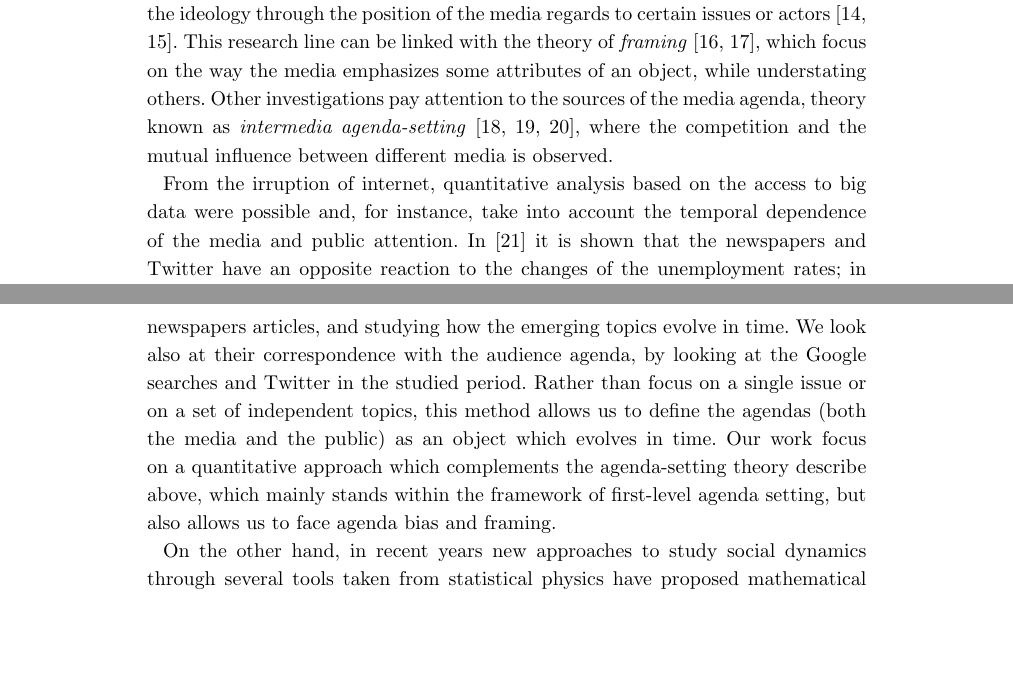
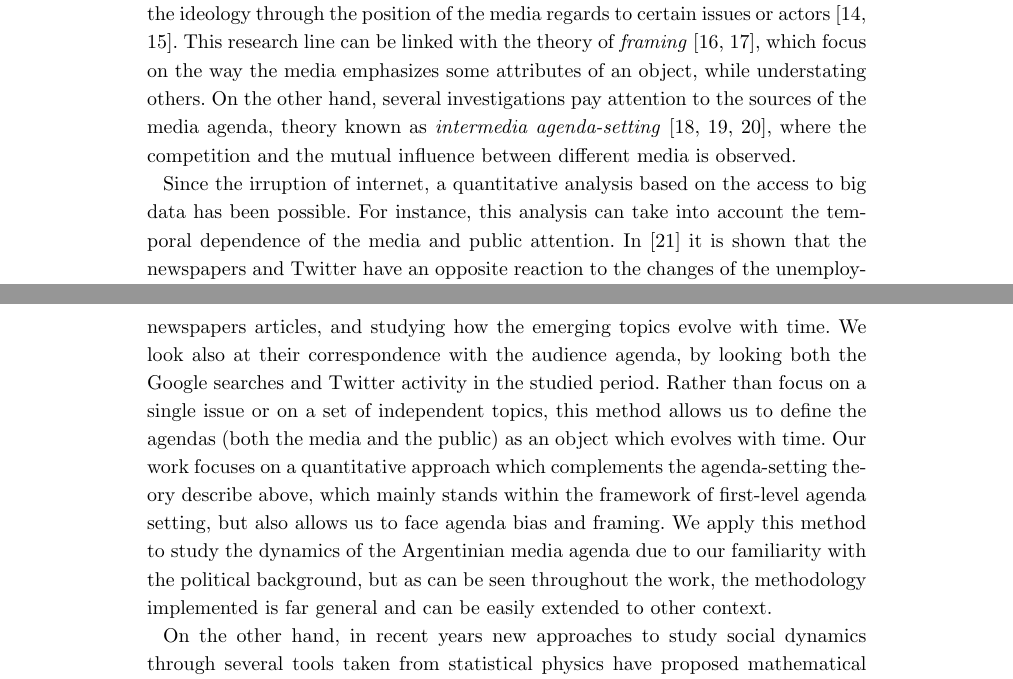
Before and after one commit to spinto88/PaperAgendaSetting, a LaTeX document (bmc_article.tex): two parts of pages 2 and 3 of 24, joined at a grey line, cut so that both start at the same text, the shorter picture padded with empty space. Compiled offline with pdfLaTeX.

Commit message:
Algunas correcciones de Fede

```diff
--- a/bmc_article.tex
+++ b/bmc_article.tex
@@ -274,12 +274,12 @@ Related to our work, in Argentina, \cite{mitchelstein2016brecha} examines the di
 \par The Chapel Hill investigation also induced other several research directions \cite{mccombs2005look}.
 One of them focus on detecting bias in the media, either by taking into account the number of mentions related  to a preferred political party \cite{lazaridou2016identifying, baumgartner2015all} or by identifying the ideology through the position of the media regards to certain issues or actors \cite{elejalde2018nature, sagarzazu2017hugo}.
 This research line can be linked with the theory of \textit{framing} \cite{guggenheim2015dynamics, tsur2015frame}, which focus on the way the media emphasizes some attributes of an object, while understating others.
-Other investigations pay attention to the sources of the media agenda, theory known as \textit{intermedia agenda-setting} \cite{vargo2017networks, harder2017intermedia, guo2017global}, where the competition and the mutual influence between different media is observed.
+On the other hand, several investigations pay attention to the sources of the media agenda, theory known as \textit{intermedia agenda-setting} \cite{vargo2017networks, harder2017intermedia, guo2017global}, where the competition and the mutual influence between different media is observed.
 
 %New trends in agenda-setting theory propose to represent ideological aspects or issues emphasized as networks like mind maps, and the basic idea is the comparison between media's knowledge representative network with its counterpart in the audience \cite{guo2012application, vu2014exploring}.
 
 %\par Nonetheless, most of the works cited above follow typical methods of social science research, and fall in what we call a ``static approach": They used to summarize certain issues present in news media and looking for effects in the audience.
-\par From the irruption of internet, quantitative analysis based on  the access to big data were possible and, for instance, take into account the temporal dependence of the media and public attention.
+\par Since the irruption of internet, a quantitative analysis based on  the access to big data has been possible. For instance, this analysis can take into account the temporal dependence of the media and public attention.
 In \cite{soroka2017negativity} it is shown that the newspapers and Twitter have an opposite reaction to the changes of the unemployment rates; in \cite{guggenheim2015dynamics}, the competition of frames about gun control is explored; in \cite{ali2018measuring}, the authors show how fluctuations of Twitter activity in different regions depend on the location of terrorist attacks; and in \cite{russell2014dynamics}, the complex interplay between the social media and the traditional one is followed over time on a set of predefined, but general, issues.
 However the works cited above have performed a dynamical analysis of agenda-setting based on a single issue or on a set of predefined issues. These are usually  selected by the researcher and use to reflect general subjects, such as ``health" or ``gun control".
 
@@ -289,10 +289,13 @@ It is an alternative to the dictionary-based analysis, which is the most popular
 Although many works employ unsupervised topic modeling on news corpus, much of them emphasize the performance of the topic model over a labeled corpus, focusing on the proper detection of the topics \cite{dai2010online, po2016topic, brun2000experiment}.
 In general, issues about the temporal profile of topics are embedded in the context of topic tracking \cite{hu2016news, li2017joint}, or in the recognition of emerging topics in real-time \cite{cataldi2010emerging}, mostly applied to social media.
 
-\par In this work we propose a novel method in order to study the dynamics of the mass media agenda, which consist of performing an unsupervised topic model on newspapers articles, and studying how the emerging topics evolve in time.
-We look also at their correspondence with the audience agenda, by looking at the Google searches and Twitter in the studied period.
-Rather than focus on a single issue or on a set of independent topics, this method allows us to define  the agendas (both the media and the public) as an object which evolves in time.
-Our work focus on a quantitative approach which complements the agenda-setting theory describe above, which mainly stands within the framework of first-level agenda setting, but also allows us to face agenda bias and framing.
+\par In this work we propose a novel method in order to study the dynamics of the mass media agenda, which consist of performing an unsupervised topic model on newspapers articles, and studying how the emerging topics evolve with time.
+We look also at their correspondence with the audience agenda, by looking both the Google searches and Twitter activity in the studied period.
+Rather than focus on a single issue or on a set of independent topics, this method allows us to define  the agendas (both the media and the public) as an object which evolves with time.
+Our work focuses on a quantitative approach which complements the agenda-setting theory describe above, which mainly stands within the framework of first-level agenda setting, but also allows us to face agenda bias and framing.
+We apply this method to study the dynamics of the Argentinian media agenda due to our familiarity with the political background, but as can be seen throughout the work, the methodology implemented is far general and can be easily extended to other context.
+
+
 
 \par On the other hand, in recent years new approaches to study social dynamics through several tools taken from statistical physics have proposed mathematical models to explore the interplay between the mass media and society \cite{crokidakis2012effects,gonzalez2012model, moussaid2013opinion, rodriguez2010effects, pinto2016setting}. Much of them lack in being contrasted with real data.
 With our work we aim to gain a closer insight on the complex interaction between the media and the public, and provide a quantitative research that would be useful at the time of constructing better and more data-driven models.
```
Also changed, not shown: bmc_article.tex (4 more changed lines).
